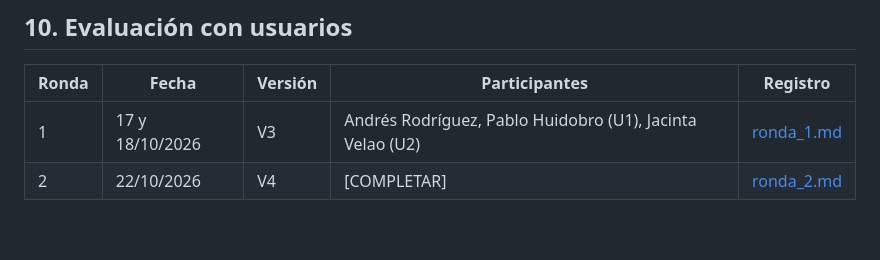
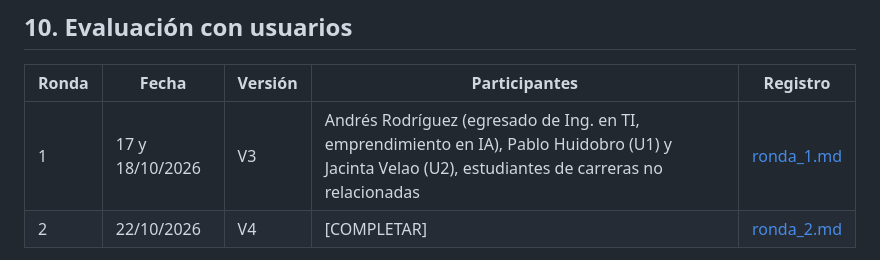
Before and after one commit to OrianaCrescio/proyecto_visualizacion, a Markdown page: docs/entrega.md, the part around the change. Drawn GitHub-style; blank space fills up the shorter version.

Commit message:
ajustes Andrés

```diff
--- a/docs/entrega.md
+++ b/docs/entrega.md
@@ -255,7 +255,7 @@ eligiendo carrera y quienes diseñan políticas para atraer mujeres a STEM.
 
 | Ronda | Fecha | Versión | Participantes | Registro |
 |---|---|---|---|---|
-| 1 | 17 y 18/10/2026 | V3 | Andrés Rodríguez, Pablo Huidobro (U1), Jacinta Velao (U2) | [ronda_1.md](evaluacion_usuarios/ronda_1.md) |
+| 1 | 17 y 18/10/2026 | V3 | Andrés Rodríguez (egresado de Ing. en TI, emprendimiento en IA), Pablo Huidobro (U1) y Jacinta Velao (U2), estudiantes de carreras no relacionadas | [ronda_1.md](evaluacion_usuarios/ronda_1.md) |
 | 2 | 22/10/2026 | V4 | [COMPLETAR] | [ronda_2.md](evaluacion_usuarios/ronda_2.md) |
 
 **Ronda 1 (V3).** Thinking aloud de ~8 minutos con U1 y U2, sin explicarles la interfaz; con Andrés
```
Also changed, not shown: docs/evaluacion_usuarios/ronda_1.md (+1 -1 lines).
